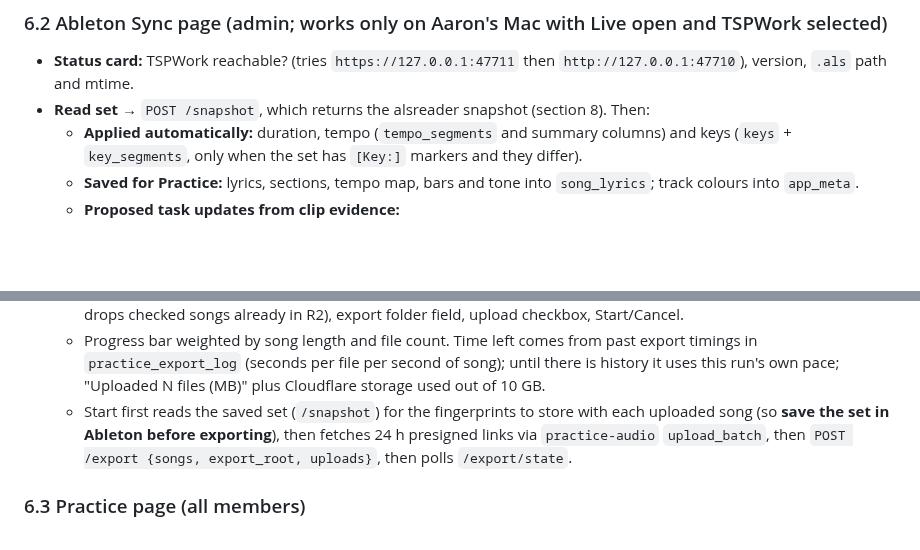
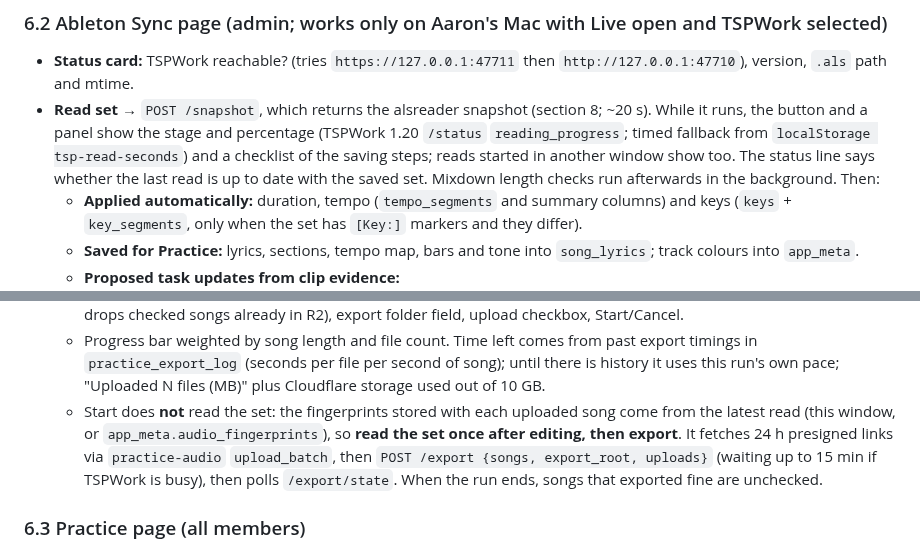
Before and after one commit to aaronmark2222/tsp-band-app-live, a Markdown page: APP_PLAN.md, 2 parts joined by grey strips. GitHub-like rendering; blank space fills up the shorter version.

Commit message:
Update App Plan (2026-11-08)
Co-Authored-By: Claude Opus 5.5 <noreply@anthropic.com>
Claude-Session: https://claude.ai/code/session_01DHARKAhsEq9T8ANZGhZMrX

```diff
--- a/APP_PLAN.md
+++ b/APP_PLAN.md
@@ -199,7 +199,7 @@ Done = `Completed`; `No` = not applicable; `Corrections` and `Recorded` are unfi
 
 ### 6.2 Ableton Sync page (admin; works only on Aaron's Mac with Live open and TSPWork selected)
 - **Status card:** TSPWork reachable? (tries `https://127.0.0.1:47711` then `http://127.0.0.1:47710`), version, `.als` path and mtime.
-- **Read set** → `POST /snapshot`, which returns the alsreader snapshot (section 8). Then:
+- **Read set** → `POST /snapshot`, which returns the alsreader snapshot (section 8; ~20 s). While it runs, the button and a panel show the stage and percentage (TSPWork 1.20 `/status` `reading_progress`; timed fallback from `localStorage tsp-read-seconds`) and a checklist of the saving steps; reads started in another window show too. The status line says whether the last read is up to date with the saved set. Mixdown length checks run afterwards in the background. Then:
   - **Applied automatically:** duration, tempo (`tempo_segments` and summary columns) and keys (`keys` + `key_segments`, only when the set has `[Key:]` markers and they differ).
   - **Saved for Practice:** lyrics, sections, tempo map, bars and tone into `song_lyrics`; track colours into `app_meta`.
   - **Proposed task updates from clip evidence:** sections/chords/lyrics/guitar/keyboard/drums/prompts/song_cue/backup_que → Completed; guitar_tone_midi → Finished; Backing → Mixed when every non-"No" backing task has its stem in MIXED BACKING. Each card has **Complete**, **Snooze** ("ignore until that track's clips change": sha1 fingerprint per song+track; Guitar/Keyboard snoozes also wake when Chords changes) and a review click.
@@ -216,7 +216,7 @@ Done = `Completed`; `No` = not applicable; `Corrections` and `Recorded` are unfi
 - **Practice audio export panel:**
   - Song checklist (columns, uploaded songs in green, **yellow = uploaded but its tracks changed in Ableton since** (tooltip lists which), "+ Changed" adds those, Select all, "+ Setlist…" adds a setlist's songs, Clear, "Uncheck uploaded" drops checked songs already in R2), export folder field, upload checkbox, Start/Cancel.
   - Progress bar weighted by song length and file count. Time left comes from past export timings in `practice_export_log` (seconds per file per second of song); until there is history it uses this run's own pace; "Uploaded N files (MB)" plus Cloudflare storage used out of 10 GB.
-  - Start first reads the saved set (`/snapshot`) for the fingerprints to store with each uploaded song (so **save the set in Ableton before exporting**), then fetches 24 h presigned links via `practice-audio` `upload_batch`, then `POST /export {songs, export_root, uploads}`, then polls `/export/state`.
+  - Start does **not** read the set: the fingerprints stored with each uploaded song come from the latest read (this window, or `app_meta.audio_fingerprints`), so **read the set once after editing, then export**. It fetches 24 h presigned links via `practice-audio` `upload_batch`, then `POST /export {songs, export_root, uploads}` (waiting up to 15 min if TSPWork is busy), then polls `/export/state`. When the run ends, songs that exported fine are unchecked.
 
 ### 6.3 Practice page (all members)
 - **Layout:** on computers the lyrics column runs from the top of the page beside the title, song pickers and players (`.practice-layout` grid areas hero/pick/main + side); on phones: title, pickers, lyrics, players.
```
